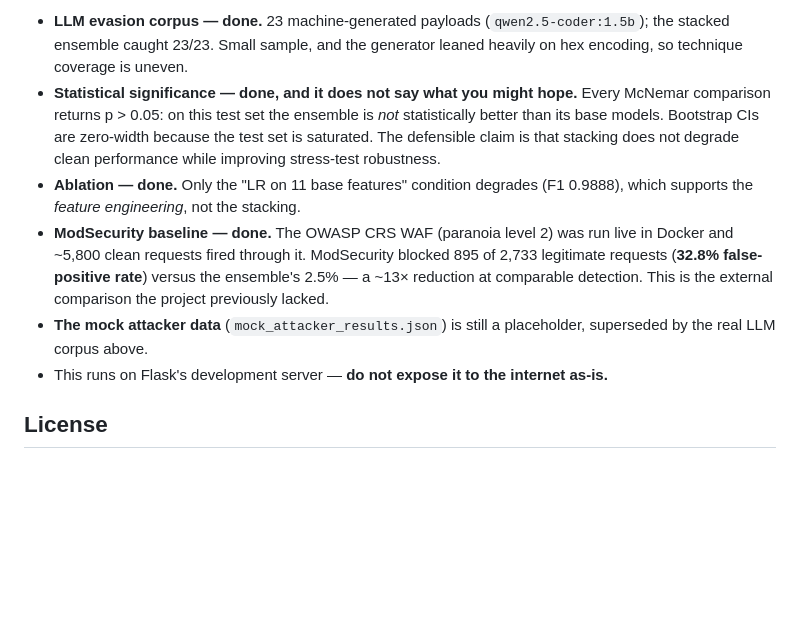
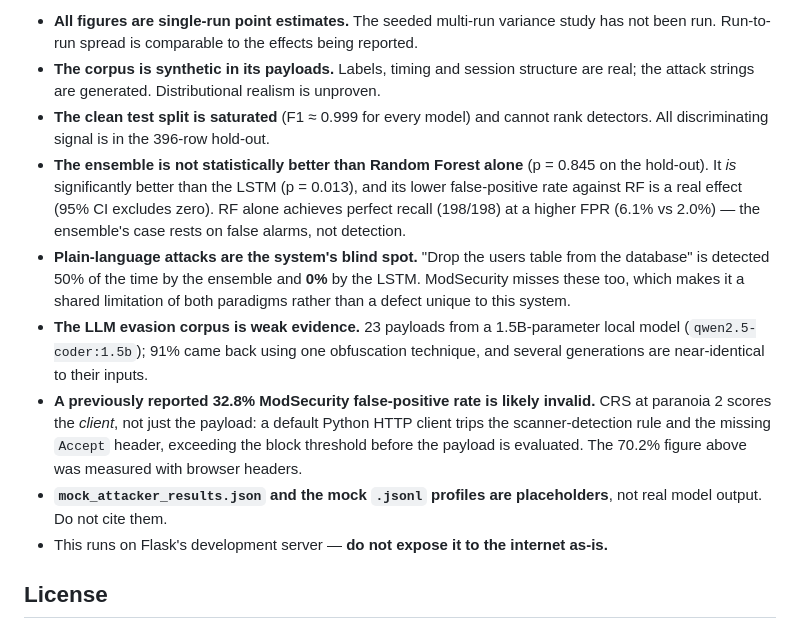
Before and after one commit to Judge09/AI-GIS_dashboard, a Markdown page: README.md, the part around one of its changes. Drawn GitHub-style; blank space fills up the shorter version.

```diff
--- a/README.md
+++ b/README.md
@@ -104,21 +159,31 @@ before presenting this anywhere. Current state, after the evaluation pipeline wa
 
-- **LLM evasion corpus — done.** 23 machine-generated payloads
-  (`qwen2.5-coder:1.5b`); the stacked ensemble caught 23/23. Small sample, and
-  the generator leaned heavily on hex encoding, so technique coverage is uneven.
-- **Statistical significance — done, and it does not say what you might hope.**
-  Every McNemar comparison returns p > 0.05: on this test set the ensemble is
-  *not* statistically better than its base models. Bootstrap CIs are zero-width
-  because the test set is saturated. The defensible claim is that stacking does
-  not degrade clean performance while improving stress-test robustness.
-- **Ablation — done.** Only the "LR on 11 base features" condition degrades
-  (F1 0.9888), which supports the *feature engineering*, not the stacking.
-- **ModSecurity baseline — done.** The OWASP CRS WAF (paranoia level 2) was run
-  live in Docker and ~5,800 clean requests fired through it. ModSecurity blocked
-  895 of 2,733 legitimate requests (**32.8% false-positive rate**) versus the
-  ensemble's 2.5% — a ~13× reduction at comparable detection. This is the
-  external comparison the project previously lacked.
-- **The mock attacker data** (`mock_attacker_results.json`) is still a
-  placeholder, superseded by the real LLM corpus above.
+- **All figures are single-run point estimates.** The seeded multi-run variance
+  study has not been run. Run-to-run spread is comparable to the effects being
+  reported.
+- **The corpus is synthetic in its payloads.** Labels, timing and session
+  structure are real; the attack strings are generated. Distributional realism
+  is unproven.
+- **The clean test split is saturated** (F1 ≈ 0.999 for every model) and cannot
+  rank detectors. All discriminating signal is in the 396-row hold-out.
+- **The ensemble is not statistically better than Random Forest alone**
+  (p = 0.845 on the hold-out). It *is* significantly better than the LSTM
+  (p = 0.013), and its lower false-positive rate against RF is a real effect
+  (95% CI excludes zero). RF alone achieves perfect recall (198/198) at a higher
+  FPR (6.1% vs 2.0%) — the ensemble's case rests on false alarms, not detection.
+- **Plain-language attacks are the system's blind spot.** "Drop the users table
+  from the database" is detected 50% of the time by the ensemble and **0%** by
+  the LSTM. ModSecurity misses these too, which makes it a shared limitation of
+  both paradigms rather than a defect unique to this system.
+- **The LLM evasion corpus is weak evidence.** 23 payloads from a 1.5B-parameter
+  local model (`qwen2.5-coder:1.5b`); 91% came back using one obfuscation
+  technique, and several generations are near-identical to their inputs.
+- **A previously reported 32.8% ModSecurity false-positive rate is likely
+  invalid.** CRS at paranoia 2 scores the *client*, not just the payload: a
+  default Python HTTP client trips the scanner-detection rule and the missing
+  `Accept` header, exceeding the block threshold before the payload is
+  evaluated. The 70.2% figure above was measured with browser headers.
+- **`mock_attacker_results.json` and the mock `.jsonl` profiles are
+  placeholders**, not real model output. Do not cite them.
 - This runs on Flask's development server — **do not expose it to the internet
   as-is.**
 
```
Also changed, not shown: other parts of README.md (+104 -49 lines).
